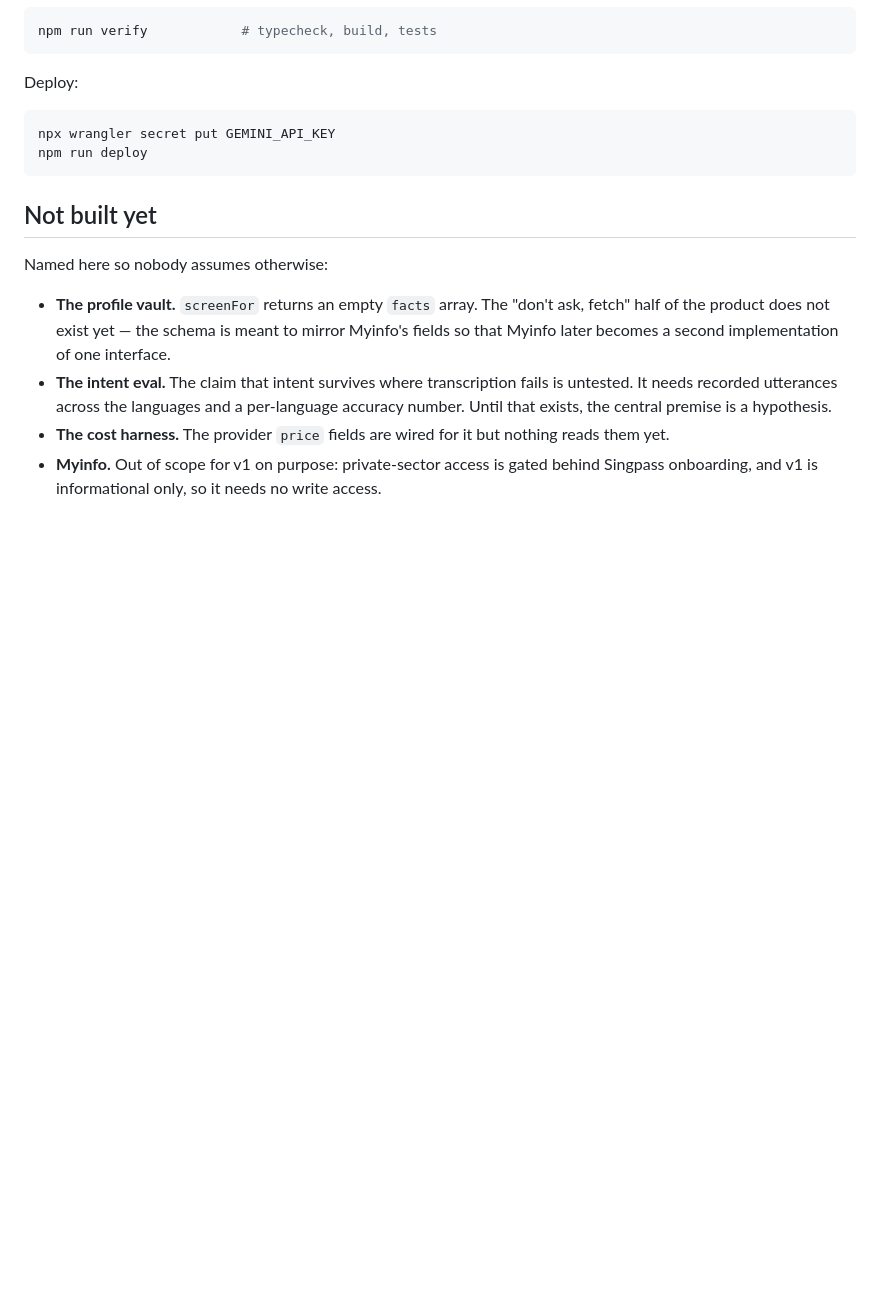
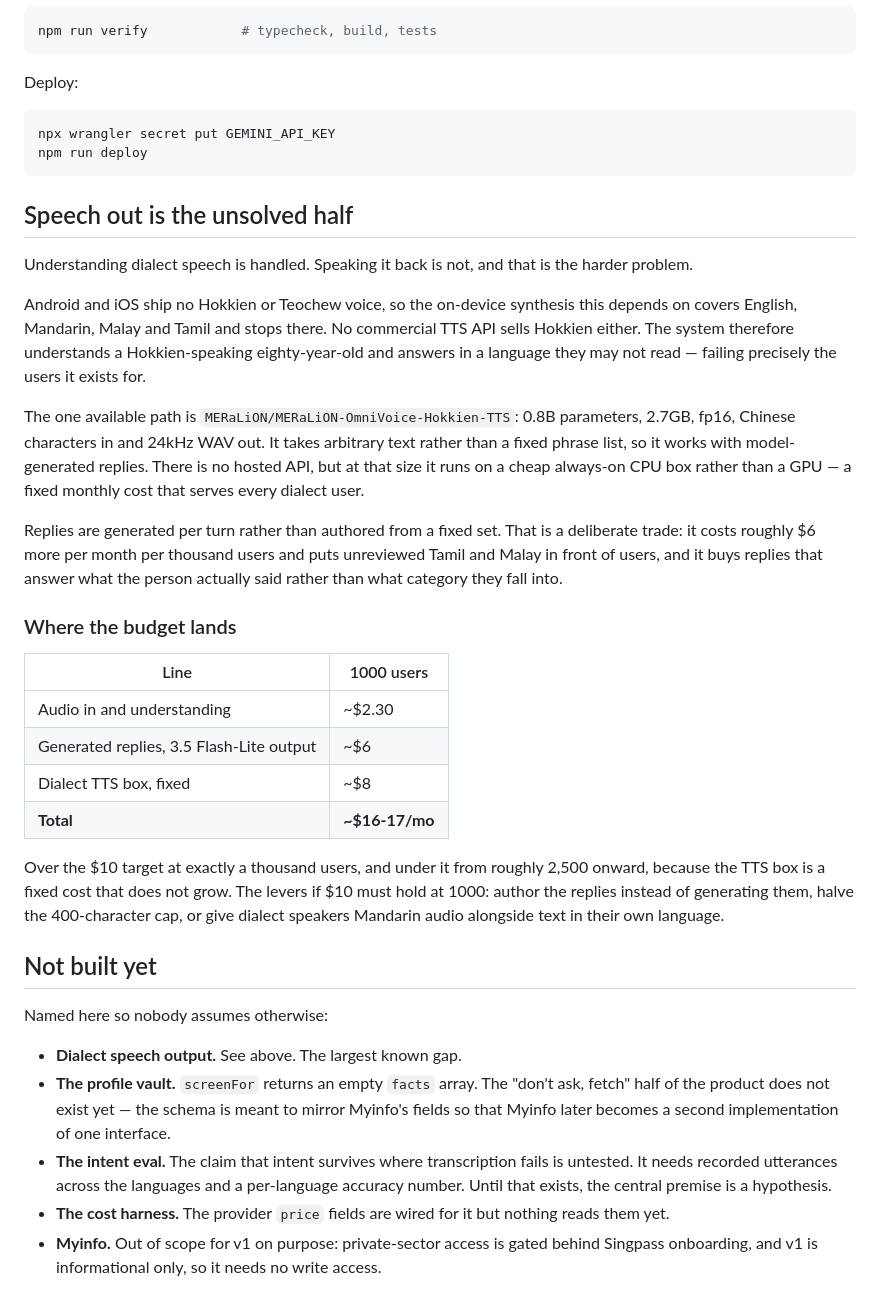
Before and after one commit to sk2001git/sing-speech, a Markdown page: README.md, the part around the change. Drawn GitHub-style; blank space fills up the shorter version.

Commit message:
Record the speech-output gap and where the budget actually lands
Understanding dialect speech is handled; speaking it back is not, and it is
the harder half. Android and iOS ship no Hokkien or Teochew voice and no
commercial TTS API sells one, so the system currently understands a Hokkien
speaker and answers in a language they may not read.

The one path is MERaLiON-OmniVoice-Hokkien-TTS: 0.8B, 2.7GB, characters in,
24kHz WAV out. It synthesises arbitrary text, so it is compatible with
generated replies rather than requiring a fixed phrase inventory, and at
that size it runs on a cheap CPU box rather than a GPU.

Also records the reply-generation decision and its cost. With generated
replies and dialect audio the total is ~$16-17/mo per 1000 users: over the
$10 target at a thousand, under it from ~2,500 onward, since the TTS box is
fixed cost. The levers are named rather than left implicit.

Co-Authored-By: Claude Opus 5 <noreply@anthropic.com>
Claude-Session: https://claude.ai/code/session_01XDKmgZjRLPqqAgFupTwvH8

````diff
--- a/README.md
+++ b/README.md
@@ -80,10 +80,47 @@ npx wrangler secret put GEMINI_API_KEY
 npm run deploy
 ```
 
+## Speech out is the unsolved half
+
+Understanding dialect speech is handled. Speaking it back is not, and that is the
+harder problem.
+
+Android and iOS ship no Hokkien or Teochew voice, so the on-device synthesis this
+depends on covers English, Mandarin, Malay and Tamil and stops there. No commercial TTS
+API sells Hokkien either. The system therefore understands a Hokkien-speaking
+eighty-year-old and answers in a language they may not read — failing precisely the
+users it exists for.
+
+The one available path is `MERaLiON/MERaLiON-OmniVoice-Hokkien-TTS`: 0.8B parameters,
+2.7GB, fp16, Chinese characters in and 24kHz WAV out. It takes arbitrary text rather
+than a fixed phrase list, so it works with model-generated replies. There is no hosted
+API, but at that size it runs on a cheap always-on CPU box rather than a GPU — a fixed
+monthly cost that serves every dialect user.
+
+Replies are generated per turn rather than authored from a fixed set. That is a
+deliberate trade: it costs roughly $6 more per month per thousand users and puts
+unreviewed Tamil and Malay in front of users, and it buys replies that answer what the
+person actually said rather than what category they fall into.
+
+### Where the budget lands
+
+| Line | 1000 users |
+|---|---|
+| Audio in and understanding | ~$2.30 |
+| Generated replies, 3.5 Flash-Lite output | ~$6 |
+| Dialect TTS box, fixed | ~$8 |
+| **Total** | **~$16-17/mo** |
+
+Over the $10 target at exactly a thousand users, and under it from roughly 2,500
+onward, because the TTS box is a fixed cost that does not grow. The levers if $10 must
+hold at 1000: author the replies instead of generating them, halve the 400-character
+cap, or give dialect speakers Mandarin audio alongside text in their own language.
+
 ## Not built yet
 
 Named here so nobody assumes otherwise:
 
+- **Dialect speech output.** See above. The largest known gap.
 - **The profile vault.** `screenFor` returns an empty `facts` array. The "don't ask,
   fetch" half of the product does not exist yet — the schema is meant to mirror Myinfo's
   fields so that Myinfo later becomes a second implementation of one interface.
````
